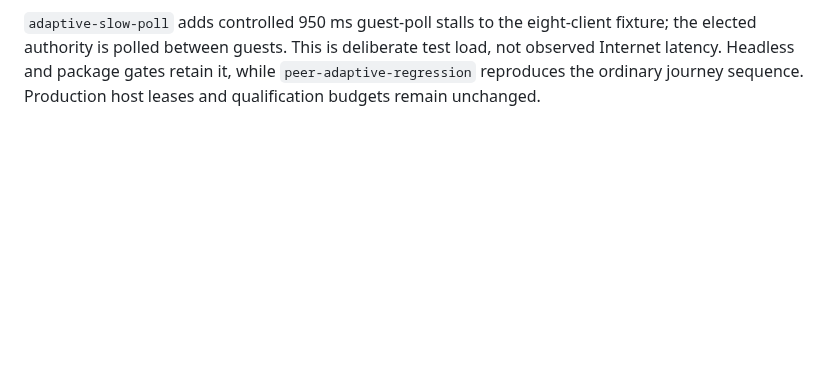
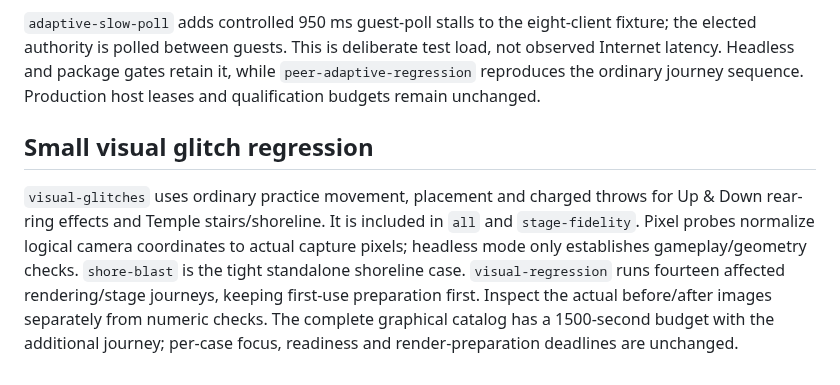
Before and after one commit to MCMike0399/bomberman-64-multiplayer, a Markdown page: docs/agents/testing-and-delivery.md, the part around the change. Drawn GitHub-style; blank space fills up the shorter version.

```diff
--- a/docs/agents/testing-and-delivery.md
+++ b/docs/agents/testing-and-delivery.md
@@ -573,3 +573,15 @@ fixture; the elected authority is polled between guests. This is deliberate test
 load, not observed Internet latency. Headless and package gates retain it, while
 `peer-adaptive-regression` reproduces the ordinary journey sequence. Production
 host leases and qualification budgets remain unchanged.
+
+## Small visual glitch regression
+
+`visual-glitches` uses ordinary practice movement, placement and charged throws
+for Up & Down rear-ring effects and Temple stairs/shoreline. It is included in
+`all` and `stage-fidelity`. Pixel probes normalize logical camera coordinates to
+actual capture pixels; headless mode only establishes gameplay/geometry checks.
+`shore-blast` is the tight standalone shoreline case. `visual-regression` runs
+fourteen affected rendering/stage journeys, keeping first-use preparation first.
+Inspect the actual before/after images separately from numeric checks. The
+complete graphical catalog has a 1500-second budget with the additional journey;
+per-case focus, readiness and render-preparation deadlines are unchanged.
```
Also changed, not shown: docs/agents/visuals-and-animation.md (+9 -1 lines), docs/images/visual-glitches/before-ring.png (added), 5 other files.
